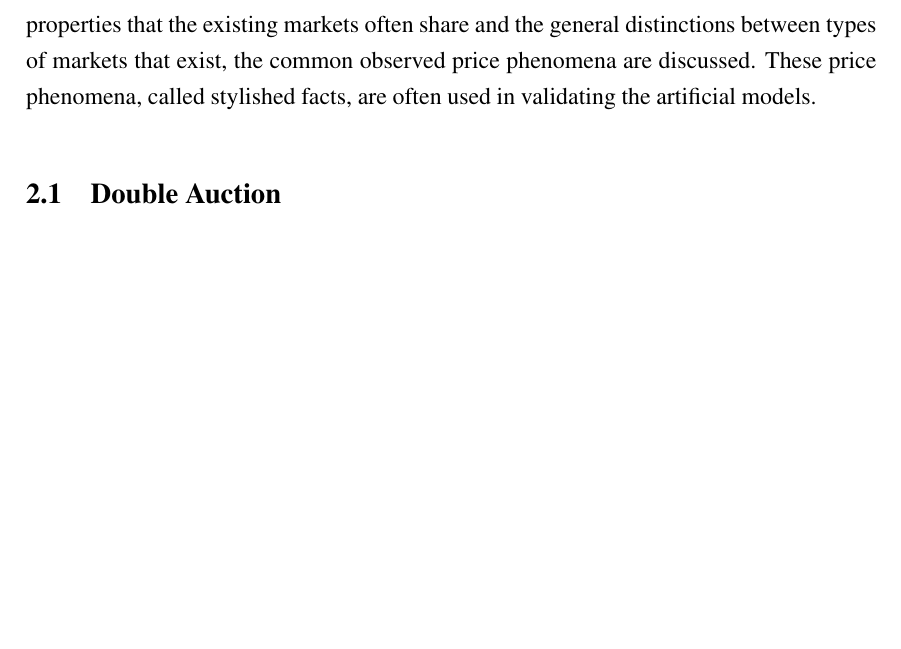
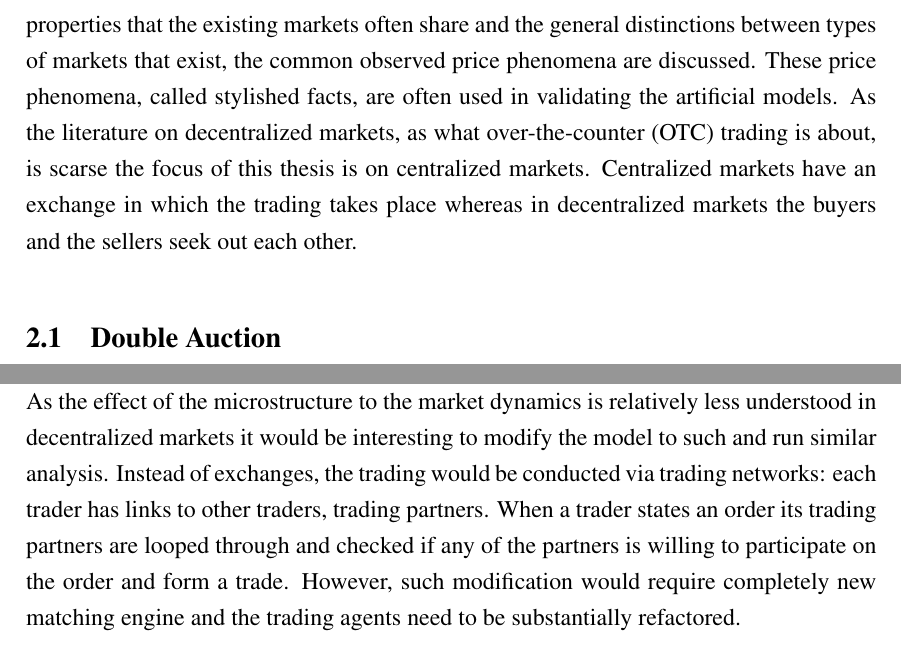
Before and after one commit to Miksus/thesis-computational-artificial-market, a LaTeX thesis (thesis/main.tex, which reads thesis/content/conclusion.tex, thesis/content/microstructure.tex): part of page 11 of 56 before the commit and two parts of pages 11 and 53 of 57 after it, the two joined at a grey line, cut so that both start at the same text, the shorter picture padded with empty space. Compiled offline with pdfLaTeX.

Commit message:
thesis: about decentralized market & centralized market to microstructure and conclusion

```diff
--- a/thesis/content/conclusion.tex
+++ b/thesis/content/conclusion.tex
@@ -156,4 +156,15 @@ the exclusion of pre- and post-market could be simulated by allowing only
 specific traders to trade in specific trading sessions. This could be done
 by modifying the main level of the simulation.
 
+% Centralized market place
+As the effect of the microstructure to the market dynamics is relatively
+less understood in decentralized markets it would be interesting to modify
+the model to such and run similar analysis. Instead of exchanges, the trading
+would be conducted via trading networks: each trader has links to other traders,
+trading partners. When a trader states an order its trading partners are
+looped through and checked if any of the partners is willing to participate
+on the order and form a trade. However, such modification would require
+completely new matching engine and the trading agents need to be substantially
+refactored.
+
 % TODO: More advanced assets
--- a/thesis/content/microstructure.tex
+++ b/thesis/content/microstructure.tex
@@ -9,9 +9,12 @@ up to be poor and have limited practicality. The goal of an artificial market of
 is to recreate phenomena from the real world in a well understood and controlled
 environment thus the link to the real world should be maintained. In addition to the
 common properties that the existing markets often share and the general distinctions between
-types of markets that exist,
- the common observed price phenomena are discussed. These price phenomena, called
-stylished facts, are often used in validating the artificial models.
+types of markets that exist, the common observed price phenomena are discussed. These
+price phenomena, called stylished facts, are often used in validating the artificial models.
+As the literature on decentralized markets, as what over-the-counter (OTC) trading is about,
+is scarse the focus of this thesis is on centralized markets. Centralized markets have an
+exchange in which the trading takes place whereas in decentralized markets the buyers and
+the sellers seek out each other.
 
 % TODO: Maybe extend with behavioural aspects?
 
```
